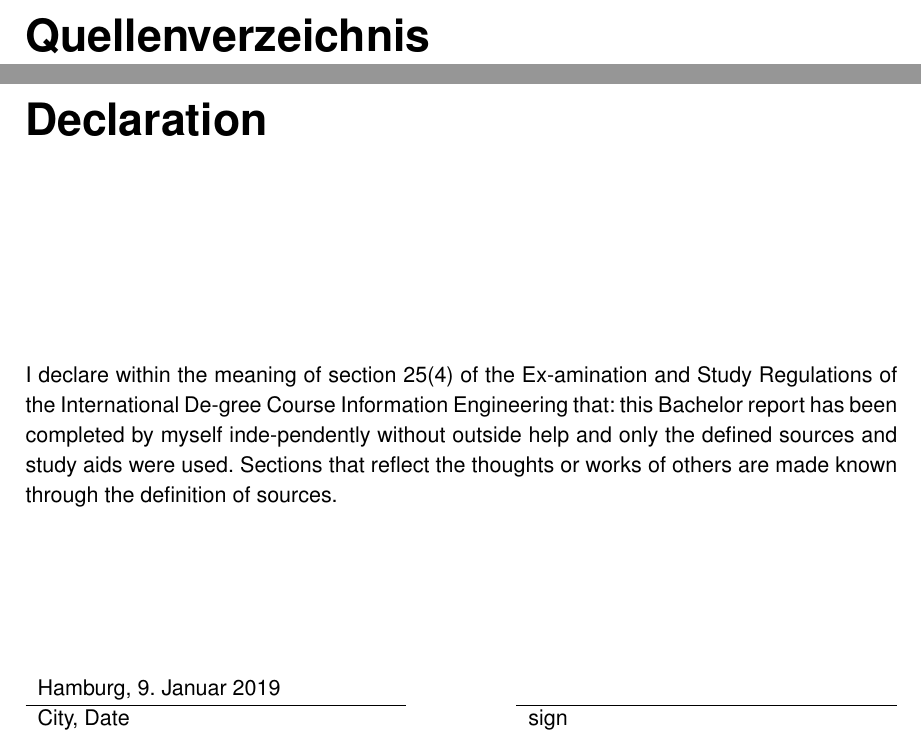
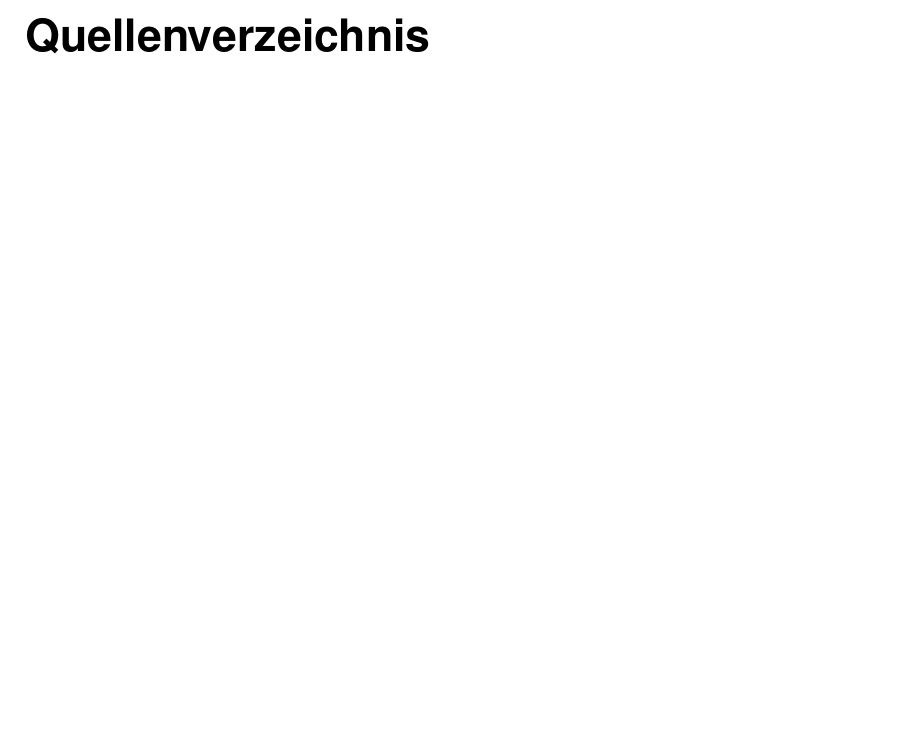
Before and after one commit to TimSta82/Portrix_Bericht, a LaTeX thesis (portrix_bericht.tex): two parts of pages 13 and 14 of 14 before the commit and part of page 13 of 13 after it, the two joined at a grey line, cut so that both start at the same text, the shorter picture padded with empty space. Compiled offline with pdfLaTeX; the source files are stored in an older character set and shown here as Unicode; an older LaTeX class or package is replaced by its successor.

Commit message:
selbstständigkeitserklärung entfernt

```diff
--- a/portrix_bericht.tex
+++ b/portrix_bericht.tex
@@ -116,7 +116,7 @@
 %---------------------------------------------------------------------------------------------------
 % Erklärung über Selbstständigkeit
 %---------------------------------------------------------------------------------------------------
-	\asurency
+%	\asurency
 
 %---------------------------------------------------------------------------------------------------
 % Ende des Schriftstücks
```
